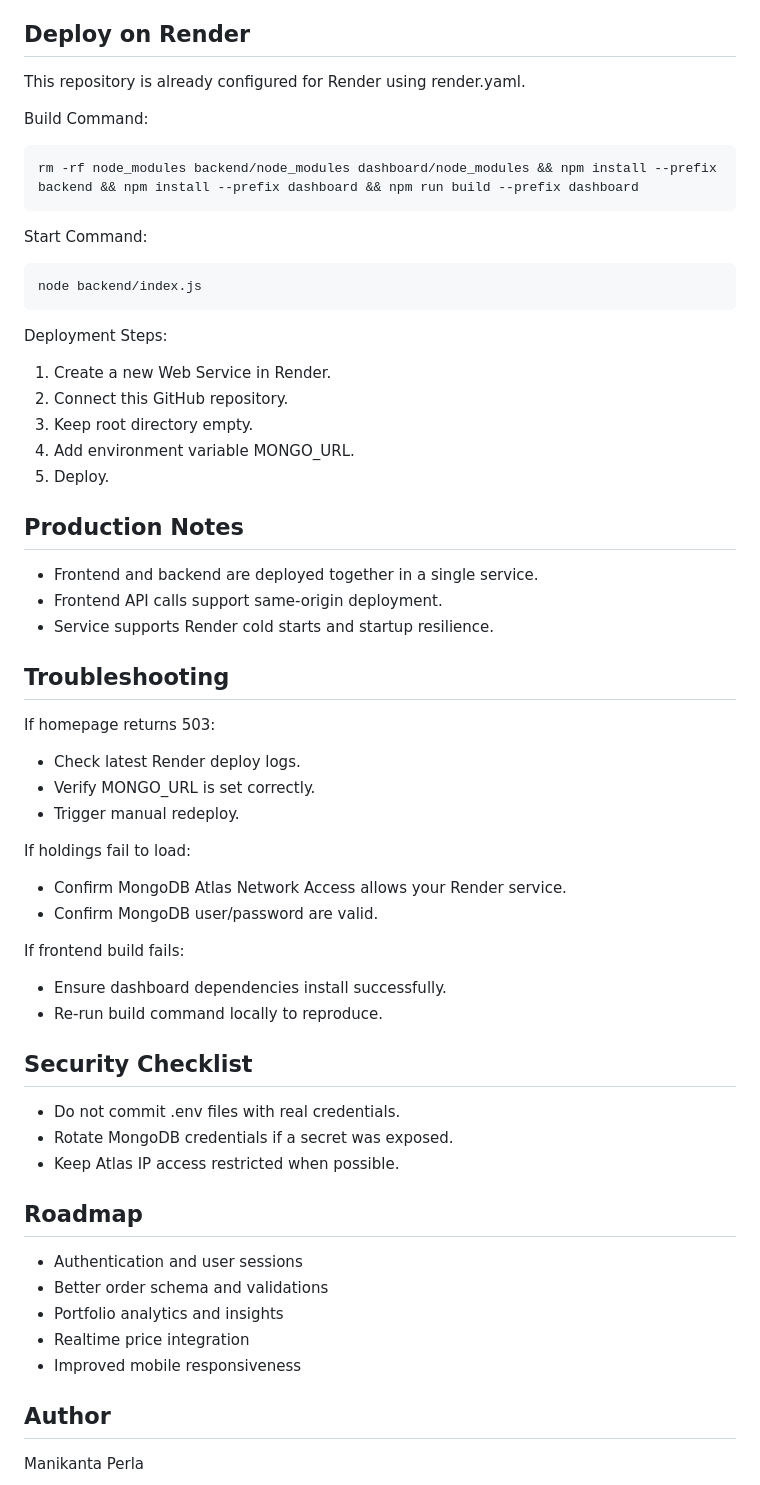
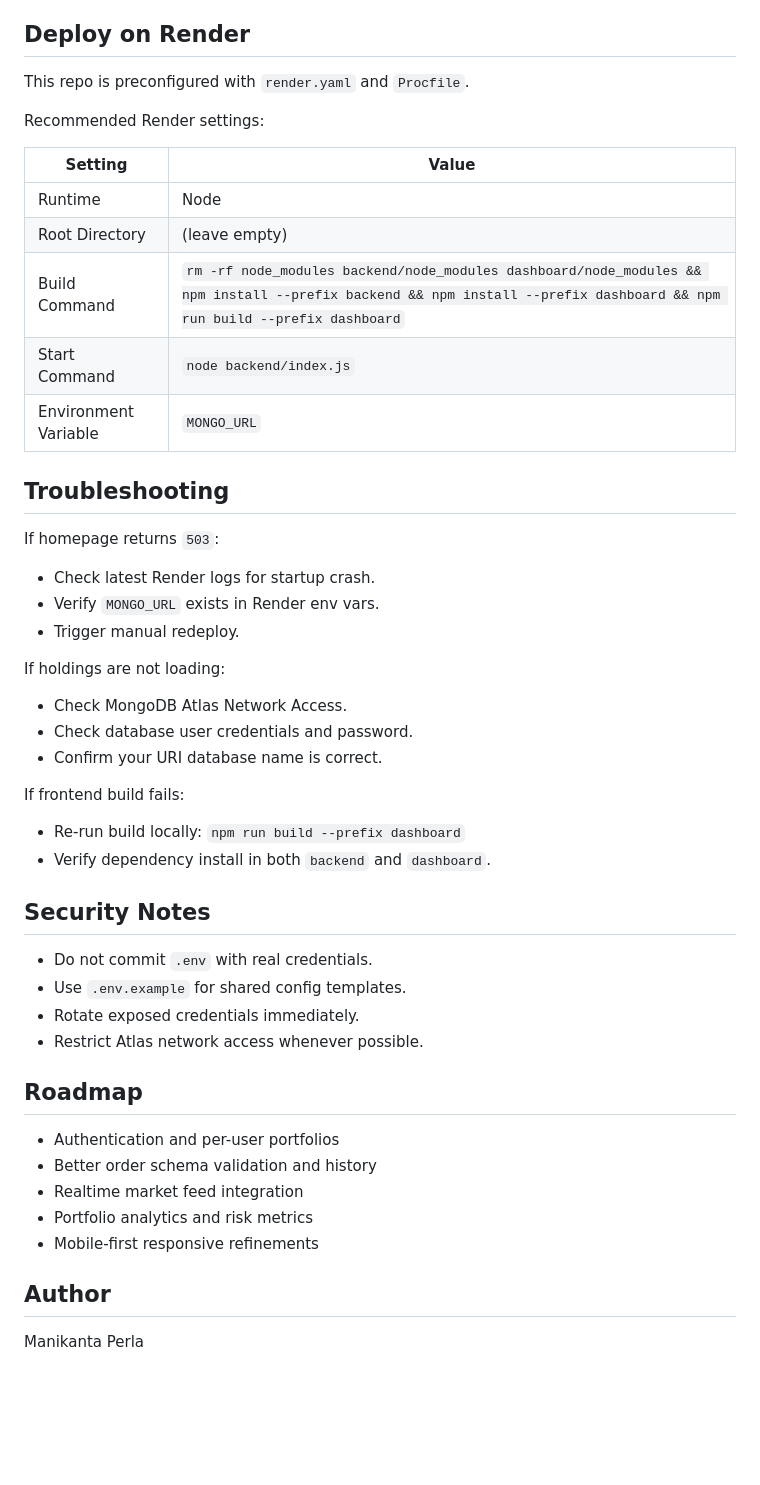
Before and after one commit to ManikantaPerla07/Zerodha, a Markdown page: README.md, the part around one of its changes. Drawn GitHub-style; blank space fills up the shorter version.

```diff
--- a/README.md
+++ b/README.md
@@ -115,58 +163,48 @@ Note:
 
 ## Deploy on Render
 
-This repository is already configured for Render using render.yaml.
+This repo is preconfigured with `render.yaml` and `Procfile`.
 
-Build Command:
+Recommended Render settings:
 
-	rm -rf node_modules backend/node_modules dashboard/node_modules && npm install --prefix backend && npm install --prefix dashboard && npm run build --prefix dashboard
-
-Start Command:
-
-	node backend/index.js
-
-Deployment Steps:
-
-1. Create a new Web Service in Render.
-2. Connect this GitHub repository.
-3. Keep root directory empty.
-4. Add environment variable MONGO_URL.
-5. Deploy.
-
-## Production Notes
-
-- Frontend and backend are deployed together in a single service.
-- Frontend API calls support same-origin deployment.
-- Service supports Render cold starts and startup resilience.
+| Setting | Value |
+|---|---|
+| Runtime | Node |
+| Root Directory | (leave empty) |
+| Build Command | `rm -rf node_modules backend/node_modules dashboard/node_modules && npm install --prefix backend && npm install --prefix dashboard && npm run build --prefix dashboard` |
+| Start Command | `node backend/index.js` |
+| Environment Variable | `MONGO_URL` |
 
 ## Troubleshooting
 
-If homepage returns 503:
-- Check latest Render deploy logs.
-- Verify MONGO_URL is set correctly.
+If homepage returns `503`:
+- Check latest Render logs for startup crash.
+- Verify `MONGO_URL` exists in Render env vars.
 - Trigger manual redeploy.
 
-If holdings fail to load:
-- Confirm MongoDB Atlas Network Access allows your Render service.
-- Confirm MongoDB user/password are valid.
+If holdings are not loading:
+- Check MongoDB Atlas Network Access.
+- Check database user credentials and password.
+- Confirm your URI database name is correct.
 
 If frontend build fails:
-- Ensure dashboard dependencies install successfully.
-- Re-run build command locally to reproduce.
+- Re-run build locally: `npm run build --prefix dashboard`
+- Verify dependency install in both `backend` and `dashboard`.
 
-## Security Checklist
+## Security Notes
 
-- Do not commit .env files with real credentials.
-- Rotate MongoDB credentials if a secret was exposed.
-- Keep Atlas IP access restricted when possible.
+- Do not commit `.env` with real credentials.
+- Use `.env.example` for shared config templates.
+- Rotate exposed credentials immediately.
+- Restrict Atlas network access whenever possible.
 
 ## Roadmap
 
-- Authentication and user sessions
-- Better order schema and validations
-- Portfolio analytics and insights
-- Realtime price integration
-- Improved mobile responsiveness
+- Authentication and per-user portfolios
+- Better order schema validation and history
+- Realtime market feed integration
+- Portfolio analytics and risk metrics
+- Mobile-first responsive refinements
 
 ## Author
 
```
Also changed, not shown: other parts of README.md (+120 -72 lines).
